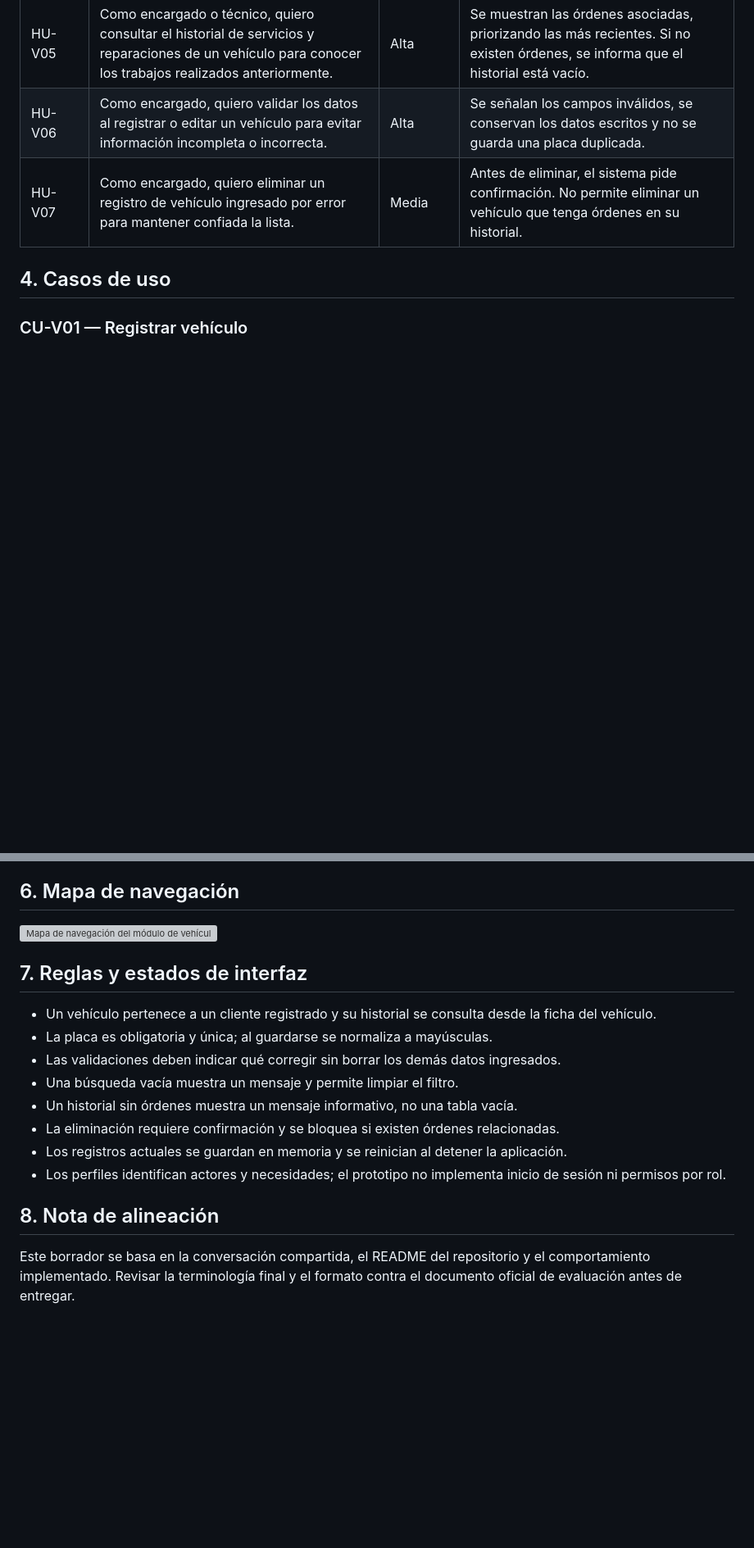
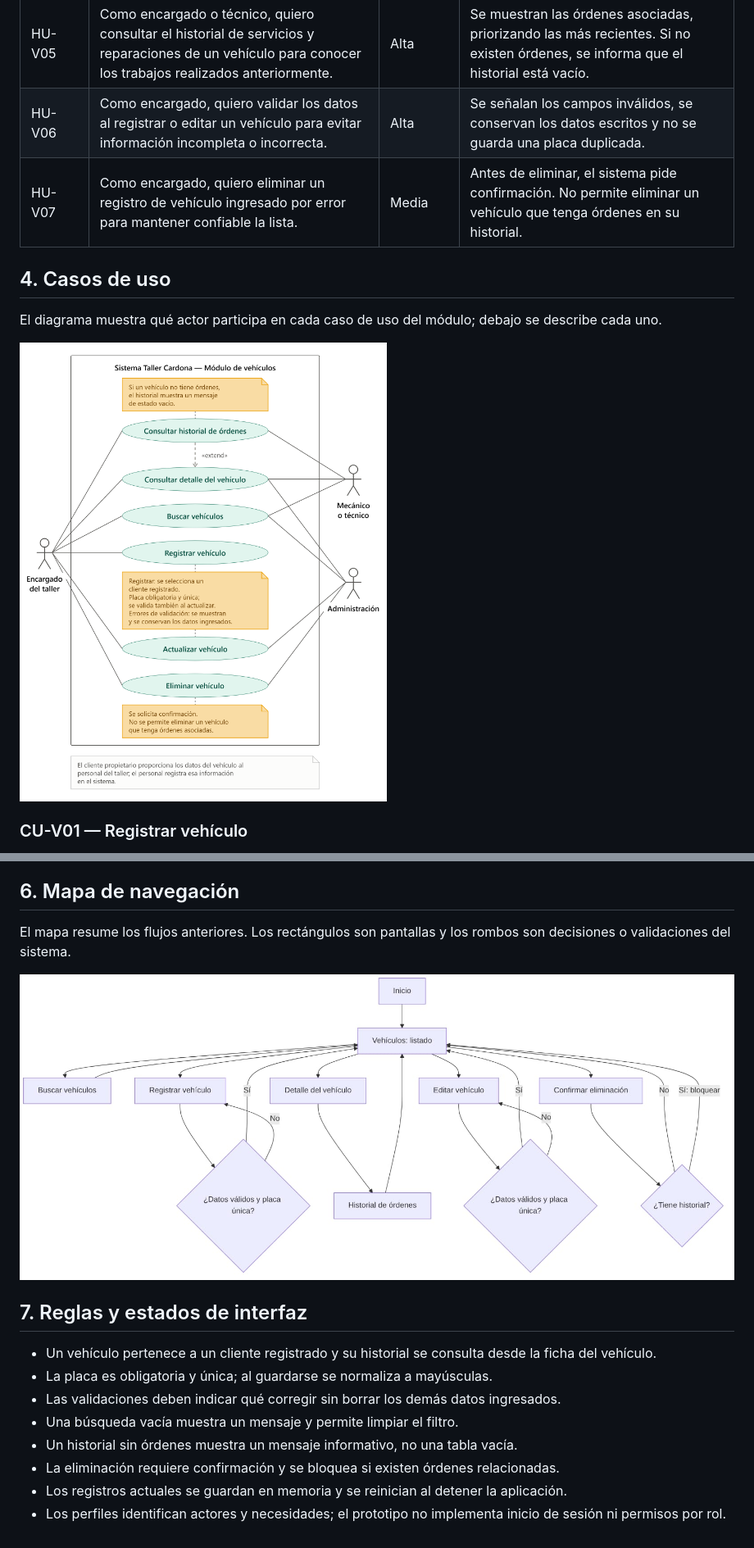
Before and after one commit to diegohenriquez279-ctrl/taller-cardona-fase2, a Markdown page: docs/ux/UX_Vehiculos.md, 2 parts joined by grey strips. Shown at 82% size. Rendered like a GitHub page; pictures changed too: docs/ux/UX_Vehiculos_casos_de_uso.png (added), docs/ux/UX_Vehiculos_mapa.png (added); blank space fills up the shorter version; grey boxes are pictures that could not be loaded.

```diff
--- a/docs/UX_Vehiculos.md
+++ b/docs/ux/UX_Vehiculos.md
@@ -33,9 +34,13 @@ Los actores parten de los usuarios identificados para Taller Cardona en el anál
 | HU-V04 | Como encargado, quiero consultar el detalle de un vehículo para verificar sus datos antes de atenderlo. | Alta | El detalle muestra placa, marca, modelo, año, color, kilometraje y cliente propietario. |
 | HU-V05 | Como encargado o técnico, quiero consultar el historial de servicios y reparaciones de un vehículo para conocer los trabajos realizados anteriormente. | Alta | Se muestran las órdenes asociadas, priorizando las más recientes. Si no existen órdenes, se informa que el historial está vacío. |
 | HU-V06 | Como encargado, quiero validar los datos al registrar o editar un vehículo para evitar información incompleta o incorrecta. | Alta | Se señalan los campos inválidos, se conservan los datos escritos y no se guarda una placa duplicada. |
-| HU-V07 | Como encargado, quiero eliminar un registro de vehículo ingresado por error para mantener confiada la lista. | Media | Antes de eliminar, el sistema pide confirmación. No permite eliminar un vehículo que tenga órdenes en su historial. |
+| HU-V07 | Como encargado, quiero eliminar un registro de vehículo ingresado por error para mantener confiable la lista. | Media | Antes de eliminar, el sistema pide confirmación. No permite eliminar un vehículo que tenga órdenes en su historial. |
 
 ## 4. Casos de uso
+
+El diagrama muestra qué actor participa en cada caso de uso del módulo; debajo se describe cada uno.
+
+![Diagrama de casos de uso del módulo vehículos e historial](UX_Vehiculos_casos_de_uso.png)
 
 ### CU-V01 — Registrar vehículo
 
@@ -85,7 +90,9 @@ Inicio → Vehículos → localizar registro → Eliminar → confirmar. Si tien
 
 ## 6. Mapa de navegación
 
-![Mapa de navegación del módulo de vehículos](mapa_navegacion.jpeg)
+El mapa resume los flujos anteriores. Los rectángulos son pantallas y los rombos son decisiones o validaciones del sistema.
+
+![Mapa de navegación del módulo vehículos e historial](UX_Vehiculos_mapa.png)
 
 ## 7. Reglas y estados de interfaz
 
@@ -97,7 +104,3 @@ Inicio → Vehículos → localizar registro → Eliminar → confirmar. Si tien
 - La eliminación requiere confirmación y se bloquea si existen órdenes relacionadas.
 - Los registros actuales se guardan en memoria y se reinician al detener la aplicación.
 - Los perfiles identifican actores y necesidades; el prototipo no implementa inicio de sesión ni permisos por rol.
-
-## 8. Nota de alineación
-
-Este borrador se basa en la conversación compartida, el README del repositorio y el comportamiento implementado. Revisar la terminología final y el formato contra el documento oficial de evaluación antes de entregar.
```
Also changed, not shown: other parts of docs/ux/UX_Vehiculos.md (+4 -3 lines), docs/UX_Mapa_de_navegación.jpeg (deleted), docs/casos_de_uso.png (deleted), 1 other file.
